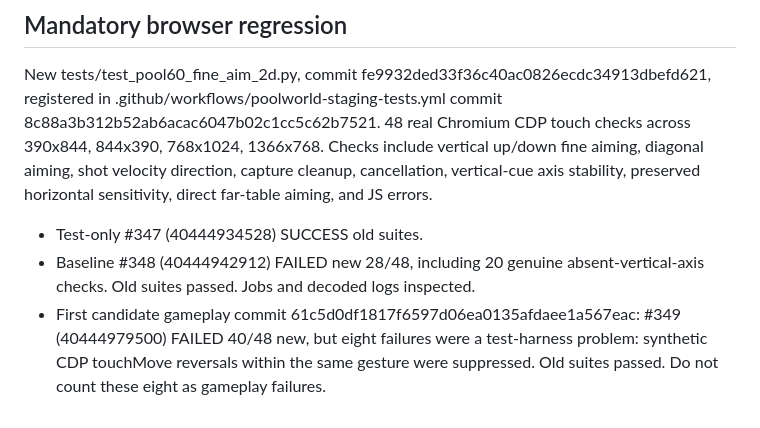
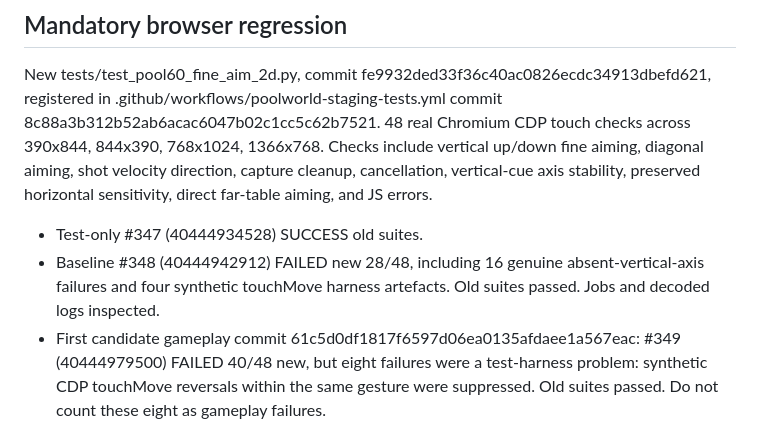
Before and after one commit to properpool/Poolworld, a Markdown page: DEV_LOG_2026-10-27_V10.9_TWO_AXIS_FINE_AIM.md, the part around the change. Rendered like a GitHub page.

Commit message:
docs: distinguish real baseline vertical-aim failures from synthetic CDP harness artefacts

```diff
--- a/DEV_LOG_2026-10-27_V10.9_TWO_AXIS_FINE_AIM.md
+++ b/DEV_LOG_2026-10-27_V10.9_TWO_AXIS_FINE_AIM.md
@@ -18,7 +18,7 @@ When the player touches close to the cue ball, the fine-aim path used only horiz
 New tests/test_pool60_fine_aim_2d.py, commit fe9932ded33f36c40ac0826ecdc34913dbefd621, registered in .github/workflows/poolworld-staging-tests.yml commit 8c88a3b312b52ab6acac6047b02c1cc5c62b7521.
 48 real Chromium CDP touch checks across 390x844, 844x390, 768x1024, 1366x768. Checks include vertical up/down fine aiming, diagonal aiming, shot velocity direction, capture cleanup, cancellation, vertical-cue axis stability, preserved horizontal sensitivity, direct far-table aiming, and JS errors.
 - Test-only #347 (40444934528) SUCCESS old suites.
-- Baseline #348 (40444942912) FAILED new 28/48, including 20 genuine absent-vertical-axis checks. Old suites passed. Jobs and decoded logs inspected.
+- Baseline #348 (40444942912) FAILED new 28/48, including 16 genuine absent-vertical-axis failures and four synthetic touchMove harness artefacts. Old suites passed. Jobs and decoded logs inspected.
 - First candidate gameplay commit 61c5d0df1817f6597d06ea0135afdaee1a567eac: #349 (40444979500) FAILED 40/48 new, but eight failures were a test-harness problem: synthetic CDP touchMove reversals within the same gesture were suppressed. Old suites passed. Do not count these eight as gameplay failures.
 - Corrected test harness commit b3c7ce3ed73132bd106bce64dbcd80acd2f74a79 uses separate touch gestures for reversed directions. Candidate #350 (40445374328) SUCCESS 48/48 new and all existing checks: 6881/6881 across 58 suites. Jobs and decoded logs inspected.
 - Exact passing staging blob e691e3fa2bbc33c626e950853798840235663703 promoted to development BRANCH ROOT index.html commit 9e444f5a76719c294afd60e0b38dc6c971337bff. Independently fetched candidate and development preview: identical Git blob SHA.
```
